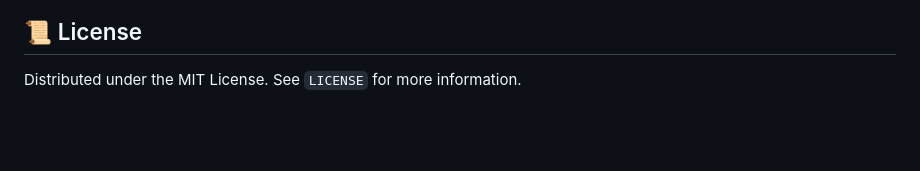
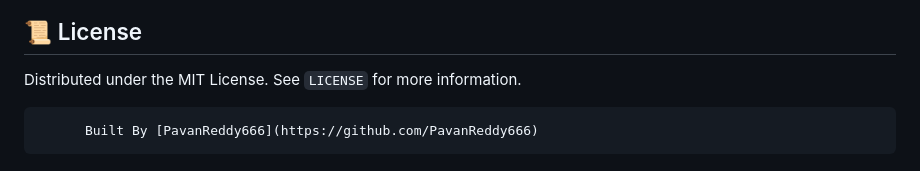
Before and after one commit to PavanReddy666/Custom-Receipe-Generator, a Markdown page: README.md, the part around the change. GitHub-like rendering; blank space fills up the shorter version.

```diff
--- a/README.md
+++ b/README.md
@@ -110,3 +110,5 @@ Custom-Receipe-Generator/
 ## 📜 License
 
 Distributed under the MIT License. See `LICENSE` for more information.
+
+          Built By [PavanReddy666](https://github.com/PavanReddy666)
```
